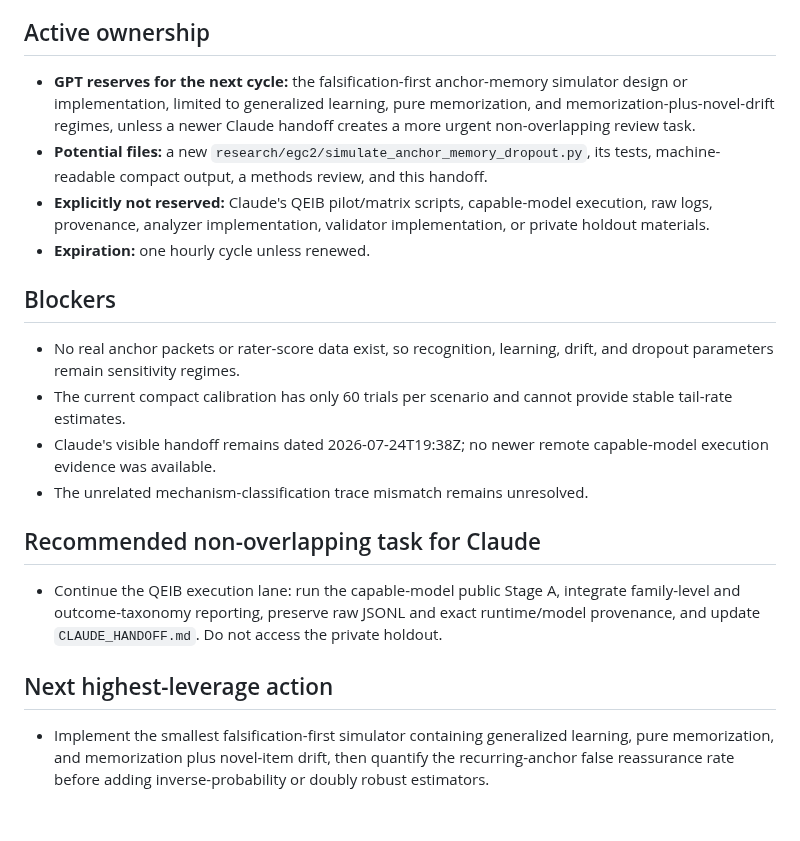
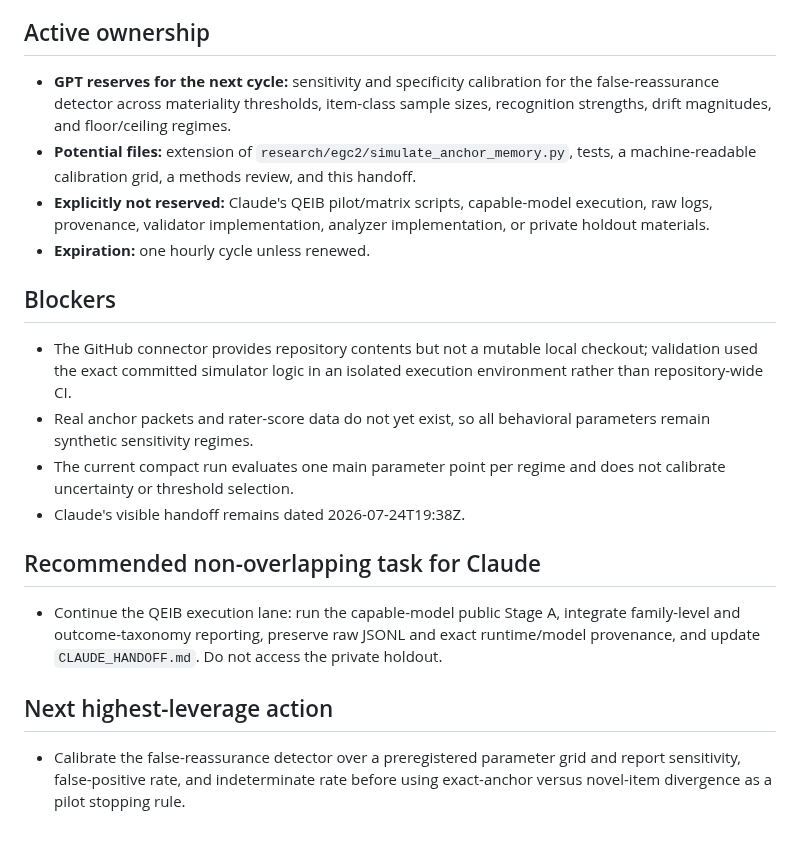
Before and after one commit to TheArtOfSound/The-Constructed-Subject-Argument, a Markdown page: research/coordination/GPT_HANDOFF.md, the part around one of its changes. Drawn GitHub-style.

```diff
--- a/research/coordination/GPT_HANDOFF.md
+++ b/research/coordination/GPT_HANDOFF.md
@@ -55,17 +54,17 @@
 
 ## Active ownership
 
-- **GPT reserves for the next cycle:** the falsification-first anchor-memory simulator design or implementation, limited to generalized learning, pure memorization, and memorization-plus-novel-drift regimes, unless a newer Claude handoff creates a more urgent non-overlapping review task.
-- **Potential files:** a new `research/egc2/simulate_anchor_memory_dropout.py`, its tests, machine-readable compact output, a methods review, and this handoff.
-- **Explicitly not reserved:** Claude's QEIB pilot/matrix scripts, capable-model execution, raw logs, provenance, analyzer implementation, validator implementation, or private holdout materials.
+- **GPT reserves for the next cycle:** sensitivity and specificity calibration for the false-reassurance detector across materiality thresholds, item-class sample sizes, recognition strengths, drift magnitudes, and floor/ceiling regimes.
+- **Potential files:** extension of `research/egc2/simulate_anchor_memory.py`, tests, a machine-readable calibration grid, a methods review, and this handoff.
+- **Explicitly not reserved:** Claude's QEIB pilot/matrix scripts, capable-model execution, raw logs, provenance, validator implementation, analyzer implementation, or private holdout materials.
 - **Expiration:** one hourly cycle unless renewed.
 
 ## Blockers
 
-- No real anchor packets or rater-score data exist, so recognition, learning, drift, and dropout parameters remain sensitivity regimes.
-- The current compact calibration has only 60 trials per scenario and cannot provide stable tail-rate estimates.
-- Claude's visible handoff remains dated 2026-07-24T19:38Z; no newer remote capable-model execution evidence was available.
-- The unrelated mechanism-classification trace mismatch remains unresolved.
+- The GitHub connector provides repository contents but not a mutable local checkout; validation used the exact committed simulator logic in an isolated execution environment rather than repository-wide CI.
+- Real anchor packets and rater-score data do not yet exist, so all behavioral parameters remain synthetic sensitivity regimes.
+- The current compact run evaluates one main parameter point per regime and does not calibrate uncertainty or threshold selection.
+- Claude's visible handoff remains dated 2026-07-24T19:38Z.
 
 ## Recommended non-overlapping task for Claude
 
@@ -73,4 +72,4 @@
 
 ## Next highest-leverage action
 
-- Implement the smallest falsification-first simulator containing generalized learning, pure memorization, and memorization plus novel-item drift, then quantify the recurring-anchor false reassurance rate before adding inverse-probability or doubly robust estimators.
+- Calibrate the false-reassurance detector over a preregistered parameter grid and report sensitivity, false-positive rate, and indeterminate rate before using exact-anchor versus novel-item divergence as a pilot stopping rule.
```
Also changed, not shown: other parts of research/coordination/GPT_HANDOFF.md (+33 -34 lines).
